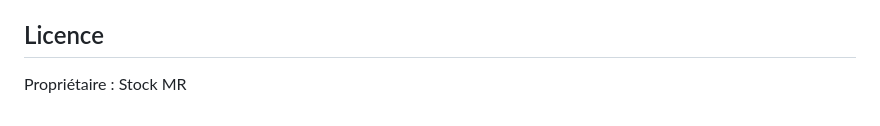
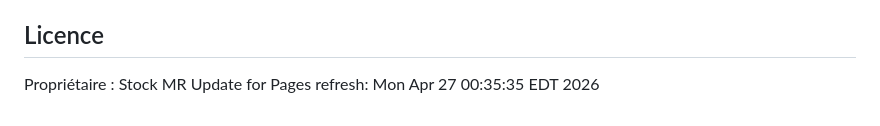
Before and after one commit to evelynevervillefelix-hue/megastockmr-app, a Markdown page: README.md, the part around the change. Drawn GitHub-style.

Commit message:
Trigger GitHub Pages refresh

```diff
--- a/README.md
+++ b/README.md
@@ -117,3 +117,4 @@ Pour toute question ou problème, contactez l'administrateur.
 ## Licence
 
 Propriétaire : Stock MR
+Update for Pages refresh: Mon Apr 27 00:35:35 EDT 2026
```
